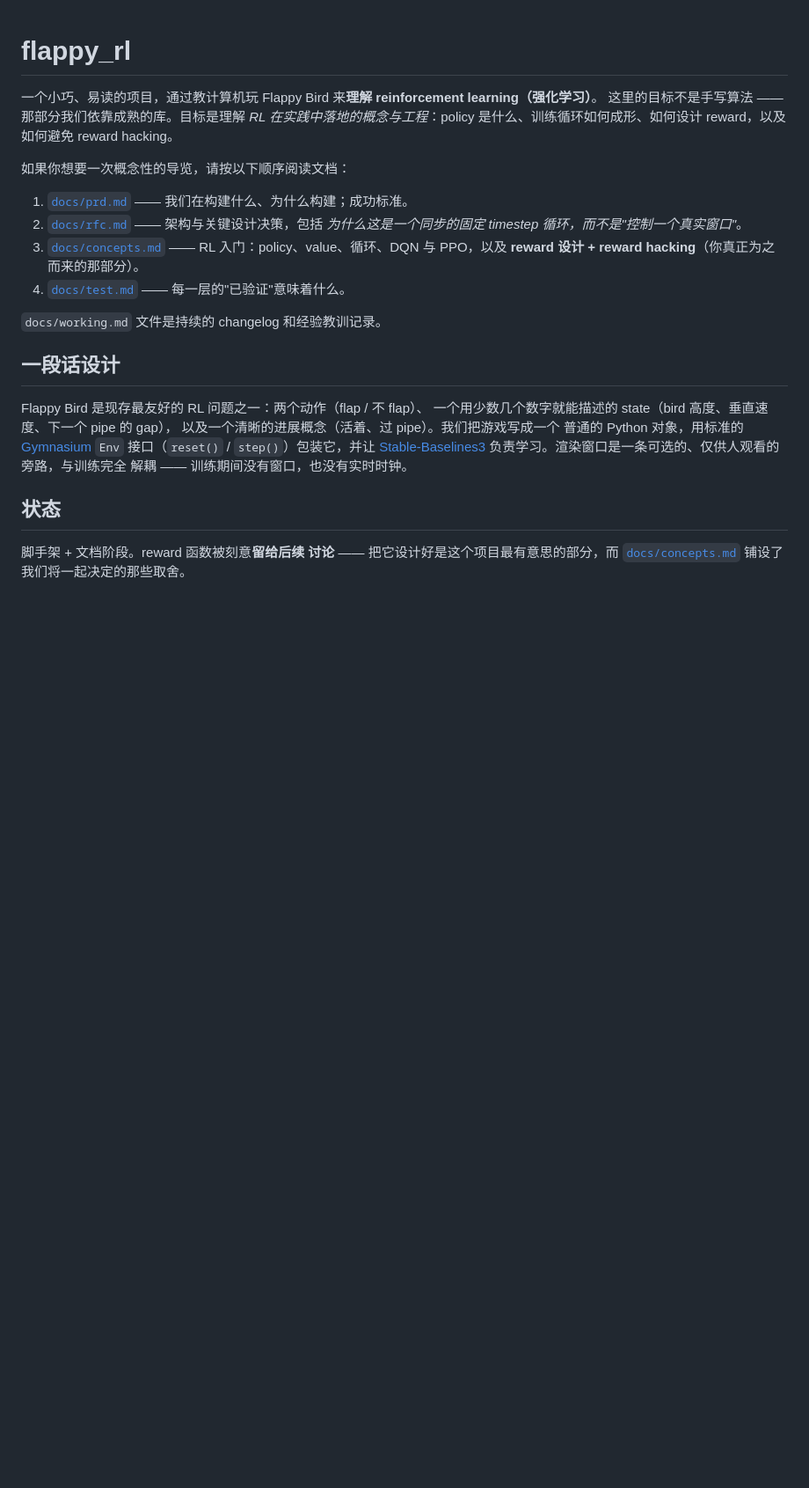
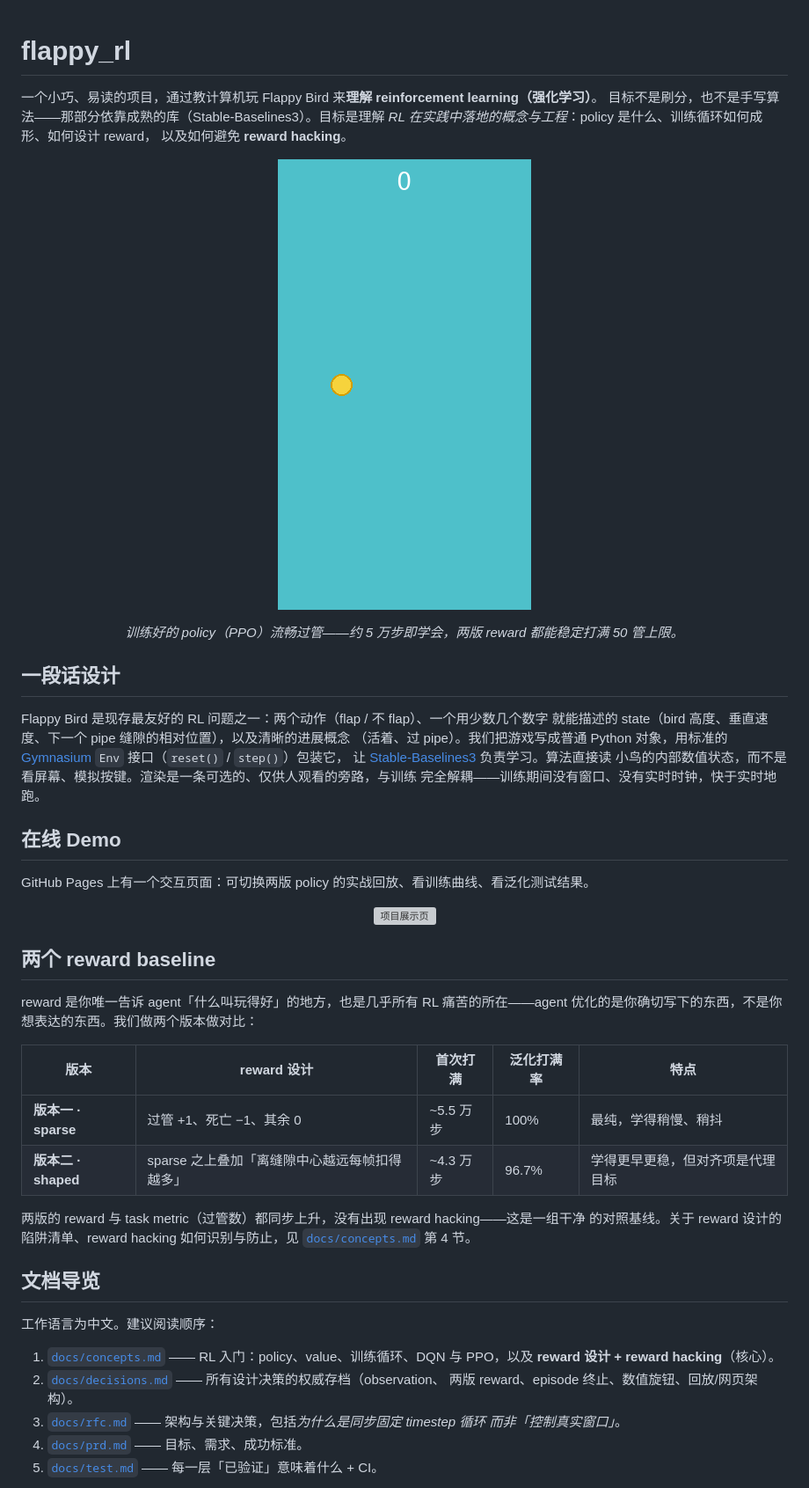
Before and after one commit to grapeot/flappy_rl, a Markdown page: README.md, the part around one of its changes. Shown at 88% size. GitHub-like rendering; pictures changed too: docs/assets/demo.gif (added); blank space fills up the shorter version; grey boxes are pictures that could not be loaded.

```diff
--- a/README.md
+++ b/README.md
@@ -1,33 +1,58 @@
 # flappy_rl
 
 一个小巧、易读的项目，通过教计算机玩 Flappy Bird 来**理解 reinforcement learning（强化学习）**。
-这里的目标不是手写算法 —— 那部分我们依靠成熟的库。目标是理解
-*RL 在实践中落地的概念与工程*：policy 是什么、训练循环如何成形、如何设计
-reward，以及如何避免 reward hacking。
+目标不是刷分，也不是手写算法——那部分依靠成熟的库（Stable-Baselines3）。目标是理解
+*RL 在实践中落地的概念与工程*：policy 是什么、训练循环如何成形、如何设计 reward，
+以及如何避免 **reward hacking**。
 
-如果你想要一次概念性的导览，请按以下顺序阅读文档：
+<p align="center">
+  <img src="docs/assets/demo.gif" width="288" alt="训练好的 policy 玩 Flappy Bird" />
+</p>
 
-1. [`docs/prd.md`](docs/prd.md) —— 我们在构建什么、为什么构建；成功标准。
-2. [`docs/rfc.md`](docs/rfc.md) —— 架构与关键设计决策，包括
-   *为什么这是一个同步的固定 timestep 循环，而不是"控制一个真实窗口"*。
-3. [`docs/concepts.md`](docs/concepts.md) —— RL 入门：policy、value、循环、DQN 与
-   PPO，以及 **reward 设计 + reward hacking**（你真正为之而来的那部分）。
-4. [`docs/test.md`](docs/test.md) —— 每一层的"已验证"意味着什么。
-
-`docs/working.md` 文件是持续的 changelog 和经验教训记录。
+<p align="center"><em>训练好的 policy（PPO）流畅过管——约 5 万步即学会，两版 reward 都能稳定打满 50 管上限。</em></p>
 
 ## 一段话设计
 
-Flappy Bird 是现存最友好的 RL 问题之一：两个动作（flap / 不 flap）、
-一个用少数几个数字就能描述的 state（bird 高度、垂直速度、下一个 pipe 的 gap），
-以及一个清晰的进展概念（活着、过 pipe）。我们把游戏写成一个
-普通的 Python 对象，用标准的 [Gymnasium](https://gymnasium.farama.org/) `Env`
-接口（`reset()` / `step()`）包装它，并让 [Stable-Baselines3](https://stable-baselines3.readthedocs.io/)
-负责学习。渲染窗口是一条可选的、仅供人观看的旁路，与训练完全
-解耦 —— 训练期间没有窗口，也没有实时时钟。
+Flappy Bird 是现存最友好的 RL 问题之一：两个动作（flap / 不 flap）、一个用少数几个数字
+就能描述的 state（bird 高度、垂直速度、下一个 pipe 缝隙的相对位置），以及清晰的进展概念
+（活着、过 pipe）。我们把游戏写成普通 Python 对象，用标准的
+[Gymnasium](https://gymnasium.farama.org/) `Env` 接口（`reset()` / `step()`）包装它，
+让 [Stable-Baselines3](https://stable-baselines3.readthedocs.io/) 负责学习。算法直接读
+小鸟的内部数值状态，而不是看屏幕、模拟按键。渲染是一条可选的、仅供人观看的旁路，与训练
+完全解耦——训练期间没有窗口、没有实时时钟，快于实时地跑。
 
-## 状态
+## 在线 Demo
 
-脚手架 + 文档阶段。reward 函数被刻意**留给后续
-讨论** —— 把它设计好是这个项目最有意思的部分，而
-[`docs/concepts.md`](docs/concepts.md) 铺设了我们将一起决定的那些取舍。
+GitHub Pages 上有一个交互页面：可切换两版 policy 的实战回放、看训练曲线、看泛化测试结果。
+
+<p align="center">
+  <img src="docs/assets/site_overview.png" width="640" alt="项目展示页" />
+</p>
+
+## 两个 reward baseline
+
+reward 是你唯一告诉 agent「什么叫玩得好」的地方，也是几乎所有 RL 痛苦的所在——agent
+优化的是你确切写下的东西，不是你想表达的东西。我们做两个版本做对比：
+
+| 版本 | reward 设计 | 首次打满 | 泛化打满率 | 特点 |
+|---|---|---|---|---|
+| **版本一 · sparse** | 过管 +1、死亡 −1、其余 0 | ~5.5 万步 | 100% | 最纯，学得稍慢、稍抖 |
+| **版本二 · shaped** | sparse 之上叠加「离缝隙中心越远每帧扣得越多」 | ~4.3 万步 | 96.7% | 学得更早更稳，但对齐项是代理目标 |
+
+两版的 reward 与 task metric（过管数）都同步上升，没有出现 reward hacking——这是一组干净
+的对照基线。关于 reward 设计的陷阱清单、reward hacking 如何识别与防止，见
+[`docs/concepts.md`](docs/concepts.md) 第 4 节。
+
+## 文档导览
+
+工作语言为中文。建议阅读顺序：
+
+1. [`docs/concepts.md`](docs/concepts.md) —— RL 入门：policy、value、训练循环、DQN 与
+   PPO，以及 **reward 设计 + reward hacking**（核心）。
+2. [`docs/decisions.md`](docs/decisions.md) —— 所有设计决策的权威存档（observation、
+   两版 reward、episode 终止、数值旋钮、回放/网页架构）。
+3. [`docs/rfc.md`](docs/rfc.md) —— 架构与关键决策，包括*为什么是同步固定 timestep 循环
+   而非「控制真实窗口」*。
+4. [`docs/prd.md`](docs/prd.md) —— 目标、需求、成功标准。
+5. [`docs/test.md`](docs/test.md) —— 每一层「已验证」意味着什么 + CI。
+
```
Also changed, not shown: other parts of README.md (+39 -17 lines), 4 other files.
